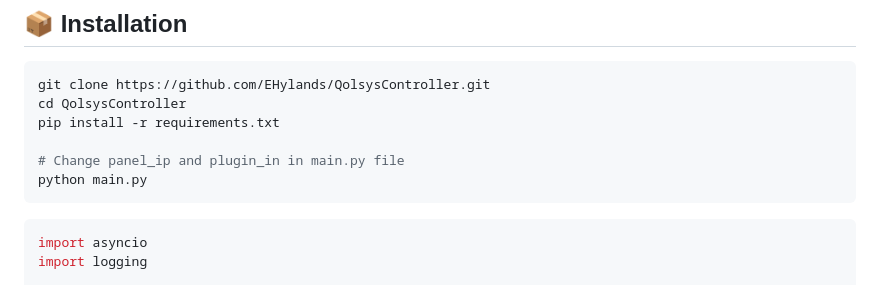
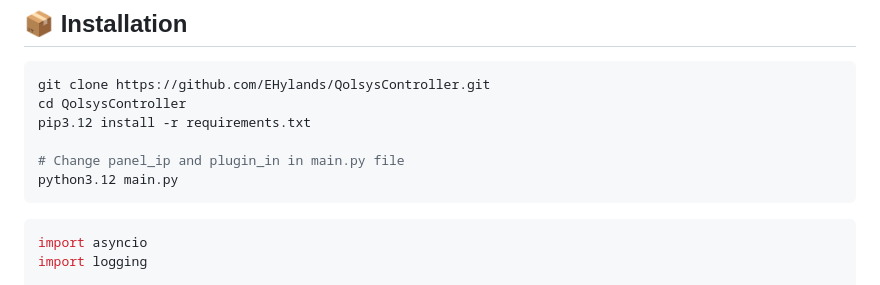
Before and after one commit to EHylands/QolsysController, a Markdown page: Readme.md, the part around the change. Rendered like a GitHub page.

````diff
--- a/Readme.md
+++ b/Readme.md
@@ -32,10 +32,10 @@ Store these files securely.
 ```bash
 git clone https://github.com/EHylands/QolsysController.git
 cd QolsysController
-pip install -r requirements.txt
+pip3.12 install -r requirements.txt
 
 # Change panel_ip and plugin_in in main.py file
-python main.py
+python3.12 main.py
 ```
 
 ```bash
````
